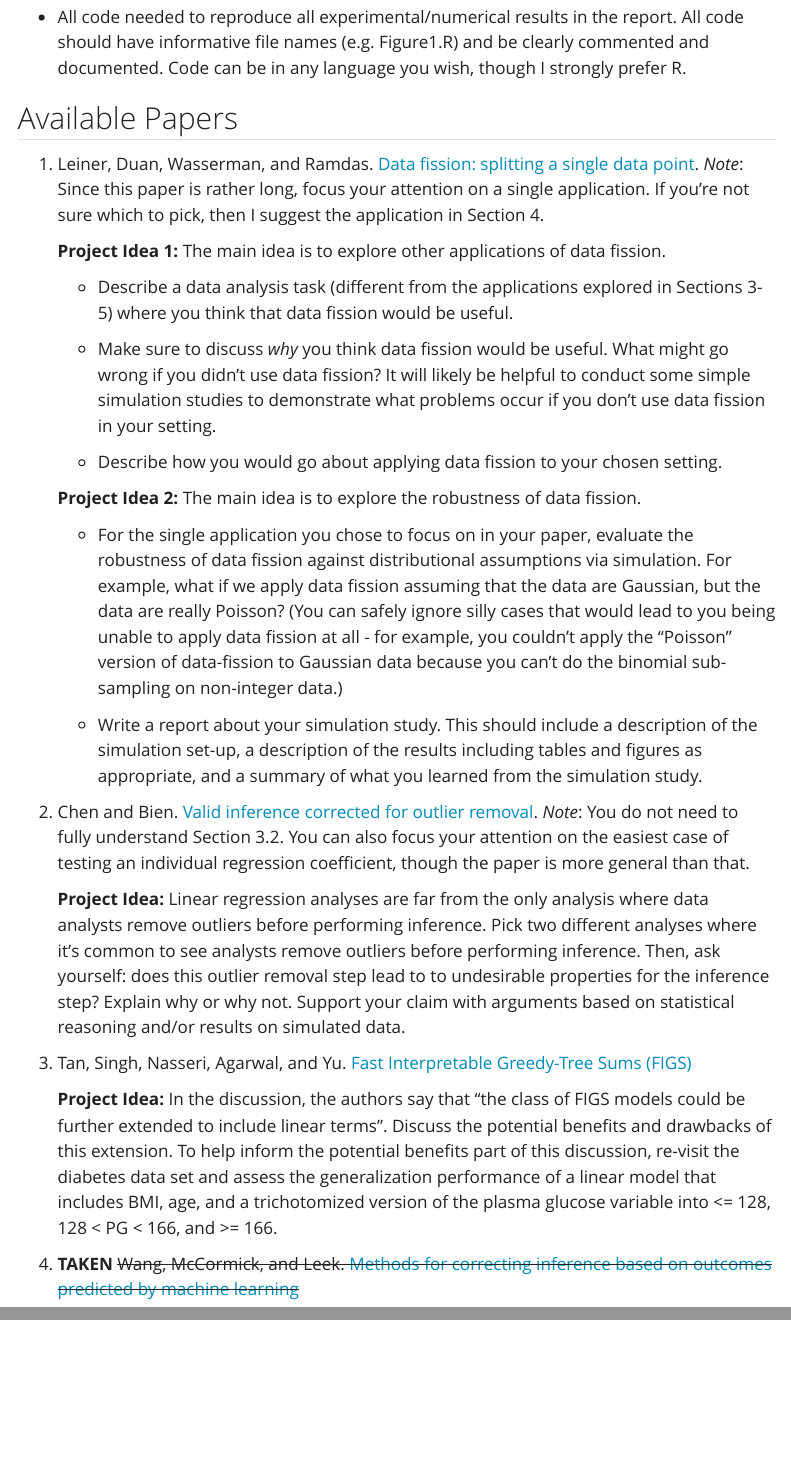
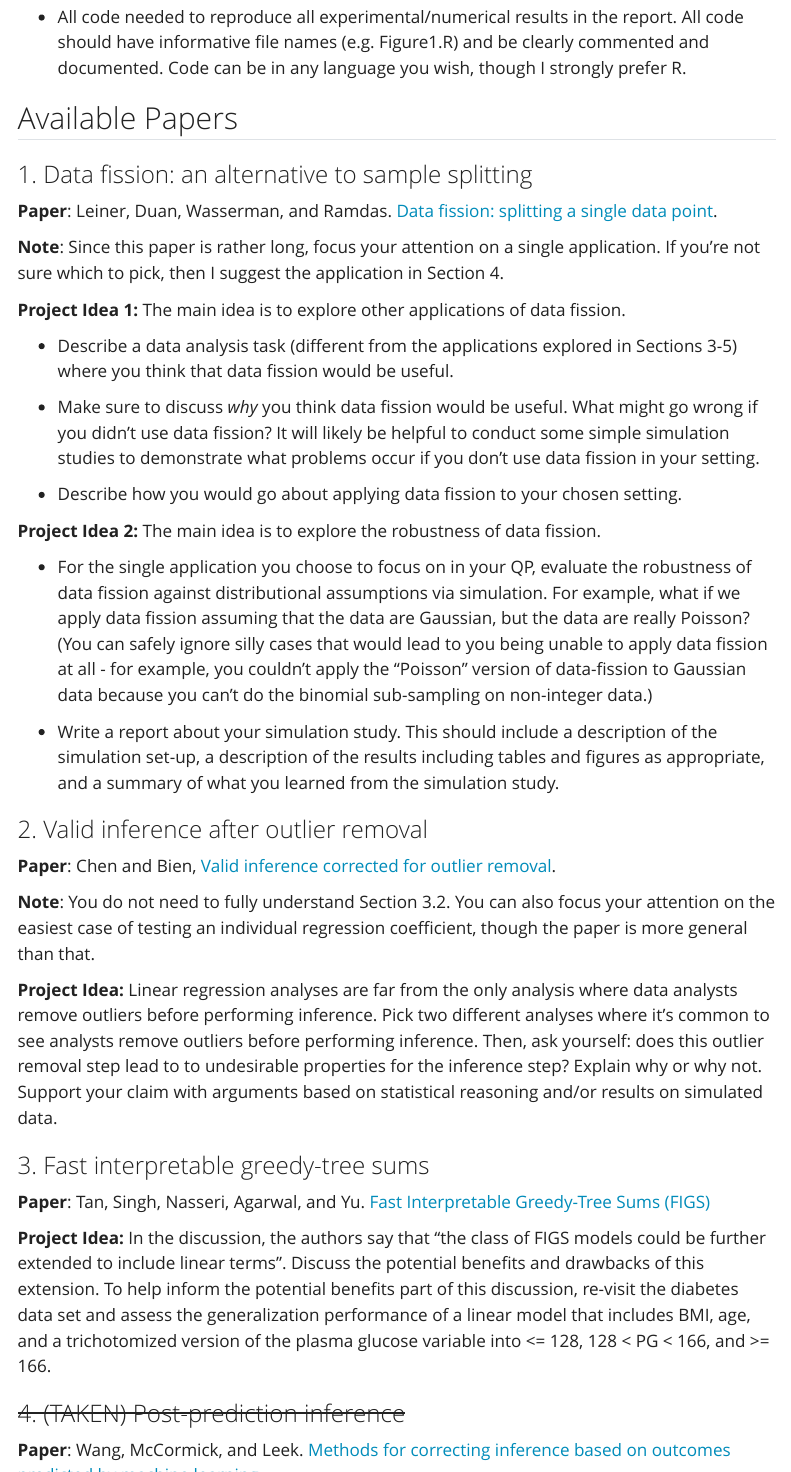
Before and after one commit to lucylgao/lucylgao.github.io, a Quarto document (STAT548.qmd): the page in a window 1100 px wide, from 1490 px down, and a second part further down, joined at a grey line. Rendered offline with R 4.5, knitr and Pandoc in place of Quarto, with nearby package versions; menus at the side of the page are left out.

Commit message:
formatting of STAT548 doc

```diff
--- a/STAT548.qmd
+++ b/STAT548.qmd
@@ -50,34 +50,40 @@ When you are ready to submit, provide me with:
 
 ## Available Papers
 
-1.  Leiner, Duan, Wasserman, and Ramdas. [Data fission: splitting a single data point](https://arxiv.org/abs/2112.11079). *Note*: Since this paper is rather long, focus your attention on a single application. If you're not sure which to pick, then I suggest the application in Section 4.
+### 1. Data fission: an alternative to sample splitting
 
-    **Project Idea 1:** The main idea is to explore other applications of data fission.
+**Paper**: Leiner, Duan, Wasserman, and Ramdas. [Data fission: splitting a single data point](https://arxiv.org/abs/2112.11079).
 
-    -   Describe a data analysis task (different from the applications explored in Sections 3-5) where you think that data fission would be useful.
+**Note**: Since this paper is rather long, focus your attention on a single application. If you're not sure which to pick, then I suggest the application in Section 4.
 
-    -   Make sure to discuss *why* you think data fission would be useful. What might go wrong if you didn't use data fission? It will likely be helpful to conduct some simple simulation studies to demonstrate what problems occur if you don't use data fission in your setting.
+**Project Idea 1:** The main idea is to explore other applications of data fission.
 
-    -   Describe how you would go about applying data fission to your chosen setting.
+  -   Describe a data analysis task (different from the applications explored in Sections 3-5) where you think that data fission would be useful.
 
-    **Project Idea 2:** The main idea is to explore the robustness of data fission.
+  -   Make sure to discuss *why* you think data fission would be useful. What might go wrong if you didn't use data fission? It will likely be helpful to conduct some simple simulation studies to demonstrate what problems occur if you don't use data fission in your setting.
 
-    -   For the single application you chose to focus on in your paper, evaluate the robustness of data fission against distributional assumptions via simulation. For example, what if we apply data fission assuming that the data are Gaussian, but the data are really Poisson? (You can safely ignore silly cases that would lead to you being unable to apply data fission at all - for example, you couldn't apply the "Poisson" version of data-fission to Gaussian data because you can't do the binomial sub-sampling on non-integer data.)
+  -   Describe how you would go about applying data fission to your chosen setting.
 
-    -   Write a report about your simulation study. This should include a description of the simulation set-up, a description of the results including tables and figures as appropriate, and a summary of what you learned from the simulation study.
+**Project Idea 2:** The main idea is to explore the robustness of data fission.
 
-2.  Chen and Bien. [Valid inference corrected for outlier removal](https://par.nsf.gov/servlets/purl/10146539). *Note*: You do not need to fully understand Section 3.2. You can also focus your attention on the easiest case of testing an individual regression coefficient, though the paper is more general than that.
+  -   For the single application you choose to focus on in your QP, evaluate the robustness of data fission against distributional assumptions via simulation. For example, what if we apply data fission assuming that the data are Gaussian, but the data are really Poisson? (You can safely ignore silly cases that would lead to you being unable to apply data fission at all - for example, you couldn't apply the "Poisson" version of data-fission to Gaussian data because you can't do the binomial sub-sampling on non-integer data.)
 
-    **Project Idea:** Linear regression analyses are far from the only analysis where data analysts remove outliers before performing inference. Pick two different analyses where it's common to see analysts remove outliers before performing inference. Then, ask yourself: does this outlier removal step lead to to undesirable properties for the inference step? Explain why or why not. Support your claim with arguments based on statistical reasoning and/or results on simulated data.
+  -   Write a report about your simulation study. This should include a description of the simulation set-up, a description of the results including tables and figures as appropriate, and a summary of what you learned from the simulation study.
 
-3. Tan, Singh, Nasseri, Agarwal, and Yu. [Fast Interpretable Greedy-Tree Sums (FIGS)](https://arxiv.org/pdf/2201.11931.pdf)
+### 2. Valid inference after outlier removal
 
-    **Project Idea:** In the discussion, the authors say that "the class of FIGS models could be further extended to include linear terms". Discuss the potential benefits and drawbacks of this extension. To help inform the potential benefits part of this discussion, re-visit the diabetes data set and assess the generalization performance of a linear model that includes BMI, age, and a trichotomized version of the plasma glucose variable into <= 128, 128 < PG < 166, and >= 166.
+**Paper**: Chen and Bien, [Valid inference corrected for outlier removal](https://par.nsf.gov/servlets/purl/10146539).
 
-4. **TAKEN** ~~Wang, McCormick, and Leek. [Methods for correcting inference based on outcomes predicted by machine learning](https://www.pnas.org/doi/full/10.1073/pnas.2001238117)~~
+**Note**: You do not need to fully understand Section 3.2. You can also focus your attention on the easiest case of testing an individual regression coefficient, though the paper is more general than that.
 
-    ~~**Project Idea:** The authors focus on what goes wrong when you plug in machine learning predictions as *outcomes* in regression, and propose a way to fix it. What if you plug in machine learning predictions as the *covariates*?~~
+**Project Idea:** Linear regression analyses are far from the only analysis where data analysts remove outliers before performing inference. Pick two different analyses where it's common to see analysts remove outliers before performing inference. Then, ask yourself: does this outlier removal step lead to to undesirable properties for the inference step? Explain why or why not. Support your claim with arguments based on statistical reasoning and/or results on simulated data.
 
-    ~~-   Ask yourself: what (if anything) goes wrong? Support your claim with arguments based on statistical reasoning and/or results on simulated data. There may very well be related literature as well for you to incorporate here in areas like measurement error.~~
+### 3. Fast interpretable greedy-tree sums
 
-    ~~-   Do you think it would be straightforward to extend the authors' method to the case where you plug in machine learning predictions as covariates rather than outcomes? If yes, give a high-level overview on how you would go about extending the method. If no, then explain why.~~
+**Paper**: Tan, Singh, Nasseri, Agarwal, and Yu. [Fast Interpretable Greedy-Tree Sums (FIGS)](https://arxiv.org/pdf/2201.11931.pdf)
+
+**Project Idea:** In the discussion, the authors say that "the class of FIGS models could be further extended to include linear terms". Discuss the potential benefits and drawbacks of this extension. To help inform the potential benefits part of this discussion, re-visit the diabetes data set and assess the generalization performance of a linear model that includes BMI, age, and a trichotomized version of the plasma glucose variable into <= 128, 128 < PG < 166, and >= 166.
+
+### ~~4. (TAKEN) Post-prediction inference~~
+
+**Paper**: Wang, McCormick, and Leek. [Methods for correcting inference based on outcomes predicted by machine learning](https://www.pnas.org/doi/full/10.1073/pnas.2001238117)
```
Also changed, not shown: docs/search.json, STAT548.qmd (6 more changed lines), 1 other file.
